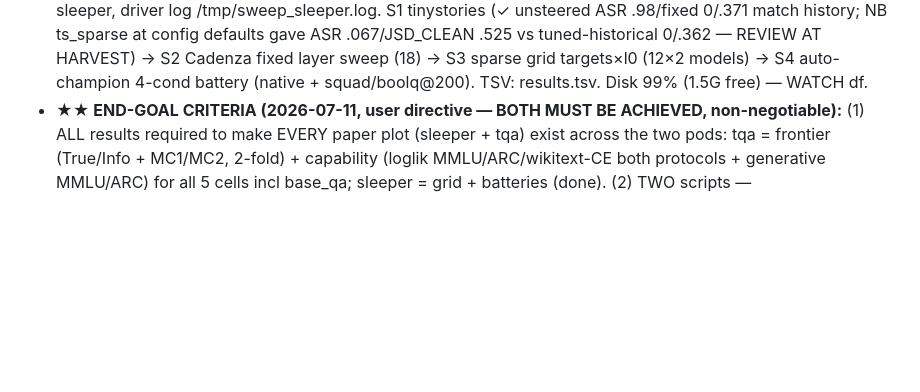
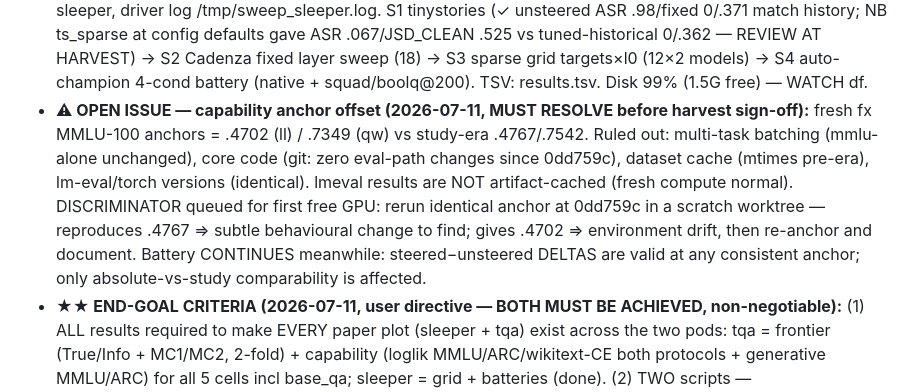
Before and after one commit to jamie-stephenson/sparse-steer, a Markdown page: TASK.md, the part around the change. GitHub-like rendering; blank space fills up the shorter version.

Commit message:
task: open issue — capability anchor offset, discriminator queued

```diff
--- a/TASK.md
+++ b/TASK.md
@@ -15,6 +15,14 @@ push → ff-merge on pod → relaunch; scripts are TSV-resumable, completed rows
   NB ts_sparse at config defaults gave ASR .067/JSD_CLEAN .525 vs tuned-historical 0/.362 — REVIEW AT HARVEST)
   → S2 Cadenza fixed layer sweep (18) → S3 sparse grid targets×l0 (12×2 models) → S4 auto-champion 4-cond
   battery (native + squad/boolq@200). TSV: results.tsv. Disk 99% (1.5G free) — WATCH df.
+- **⚠ OPEN ISSUE — capability anchor offset (2026-07-11, MUST RESOLVE before harvest sign-off):** fresh
+  fx MMLU-100 anchors = .4702 (ll) / .7349 (qw) vs study-era .4767/.7542. Ruled out: multi-task batching
+  (mmlu-alone unchanged), core code (git: zero eval-path changes since 0dd759c), dataset cache (mtimes
+  pre-era), lm-eval/torch versions (identical). lmeval results are NOT artifact-cached (fresh compute
+  normal). DISCRIMINATOR queued for first free GPU: rerun identical anchor at 0dd759c in a scratch
+  worktree — reproduces .4767 ⇒ subtle behavioural change to find; gives .4702 ⇒ environment drift,
+  then re-anchor and document. Battery CONTINUES meanwhile: steered−unsteered DELTAS are valid at any
+  consistent anchor; only absolute-vs-study comparability is affected.
 - **★★ END-GOAL CRITERIA (2026-07-11, user directive — BOTH MUST BE ACHIEVED, non-negotiable):**
   (1) ALL results required to make EVERY paper plot (sleeper + tqa) exist across the two pods:
   tqa = frontier (True/Info + MC1/MC2, 2-fold) + capability (loglik MMLU/ARC/wikitext-CE both
```
